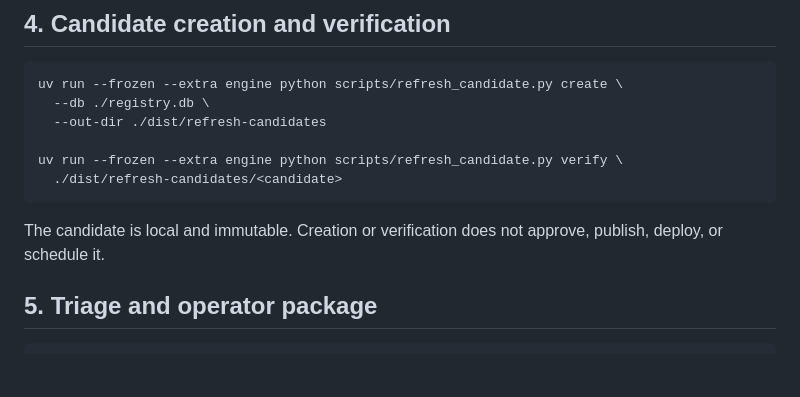
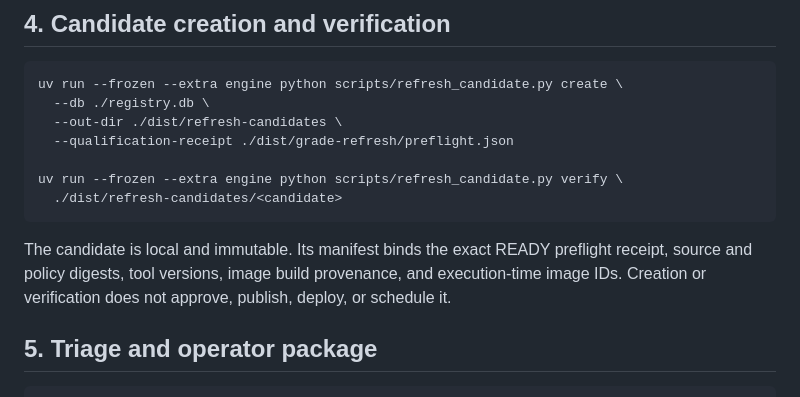
Before and after one commit to saagpatel/mcp-trust, a Markdown page: docs/GRADE-REFRESH-OPERATOR-RUNBOOK.md, the part around the change. Drawn GitHub-style; blank space fills up the shorter version.

````diff
--- a/docs/GRADE-REFRESH-OPERATOR-RUNBOOK.md
+++ b/docs/GRADE-REFRESH-OPERATOR-RUNBOOK.md
@@ -43,14 +43,17 @@ as fresh.
 ```bash
 uv run --frozen --extra engine python scripts/refresh_candidate.py create \
   --db ./registry.db \
-  --out-dir ./dist/refresh-candidates
+  --out-dir ./dist/refresh-candidates \
+  --qualification-receipt ./dist/grade-refresh/preflight.json
 
 uv run --frozen --extra engine python scripts/refresh_candidate.py verify \
   ./dist/refresh-candidates/<candidate>
 ```
 
-The candidate is local and immutable. Creation or verification does not approve,
-publish, deploy, or schedule it.
+The candidate is local and immutable. Its manifest binds the exact READY
+preflight receipt, source and policy digests, tool versions, image build
+provenance, and execution-time image IDs. Creation or verification does not
+approve, publish, deploy, or schedule it.
 
 ## 5. Triage and operator package
 
````
Also changed, not shown: README.md (+5 -3 lines).
